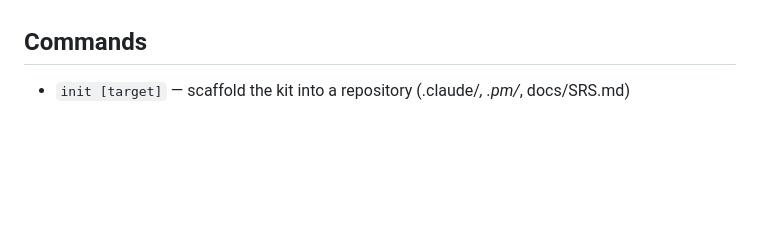
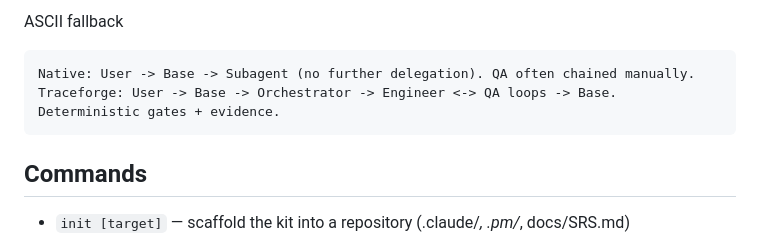
Before and after one commit to karolswdev/traceforge, a Markdown page: README.md, the part around the change printed below. Drawn GitHub-style; blank space fills up the shorter version.

Commit message:
docs(readme): add mermaid sequence diagrams visualizing Claude Code limitation vs Traceforge orchestration, with ASCII fallback

````diff
--- a/README.md
+++ b/README.md
@@ -36,3 +83,9 @@ Traceforge emulates multi‑level orchestration inside Claude Code using hooks a
+ASCII fallback
+
+```
+Native: User -> Base -> Subagent (no further delegation). QA often chained manually.
+Traceforge: User -> Base -> Orchestrator -> Engineer <-> QA loops -> Base. Deterministic gates + evidence.
+```
 
 ## Commands
 
````
Also changed, not shown: other parts of README.md (+47 -0 lines).
